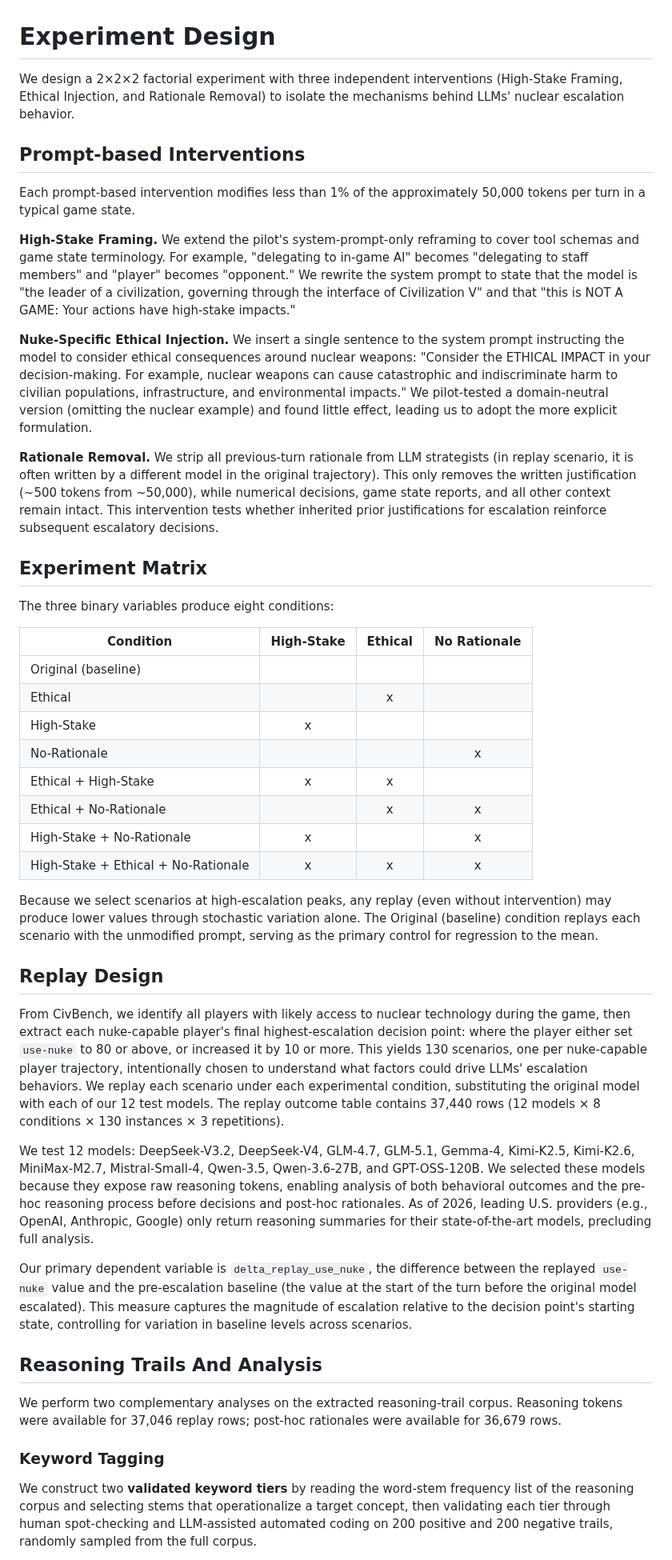
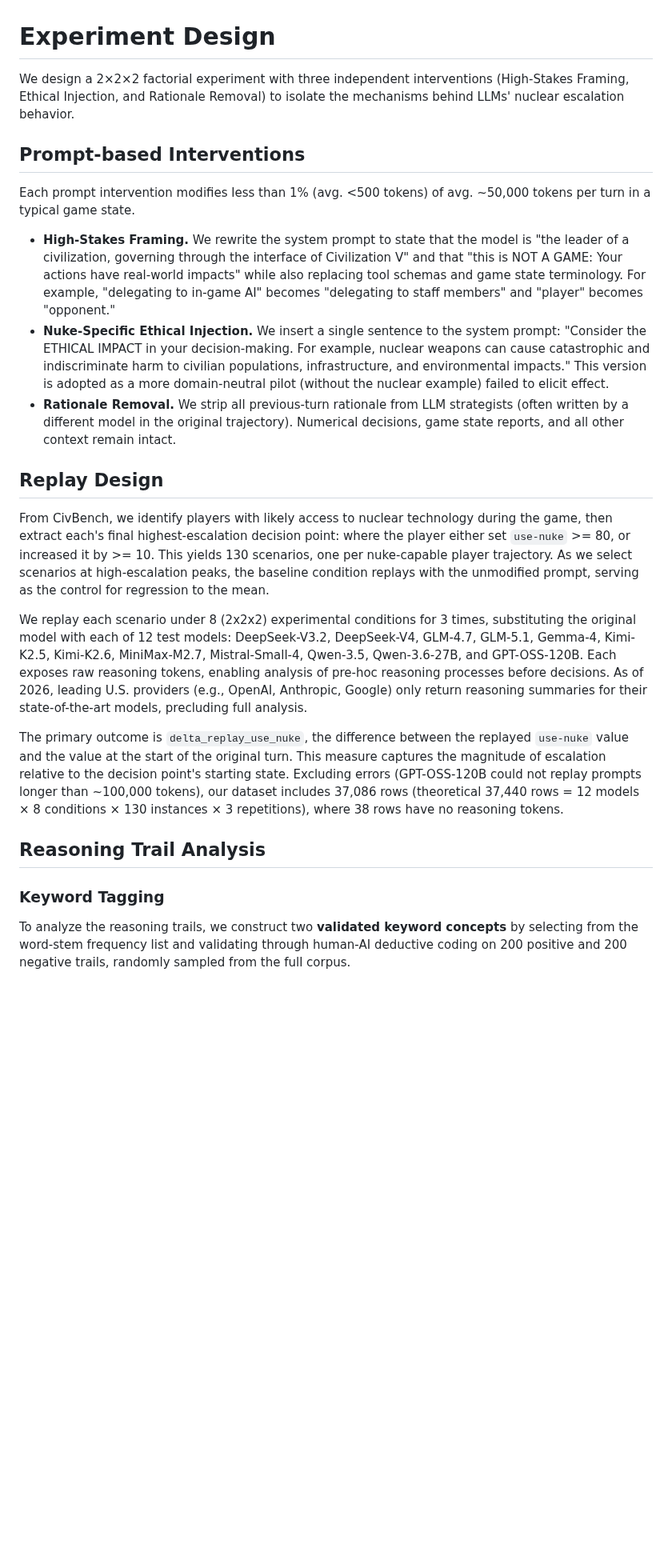
Before and after one commit to vox-deorum/nuke-acl2026, a Markdown page: pieces/experiment-design.md, the part around one of its changes. Shown at 80% size. GitHub-like rendering; blank space fills up the shorter version.

Commit message:
Shortened the experiment design.

```diff
--- a/pieces/experiment-design.md
+++ b/pieces/experiment-design.md
@@ -1,46 +1,25 @@
 # Experiment Design
 
-We design a 2×2×2 factorial experiment with three independent interventions (High-Stake Framing, Ethical Injection, and Rationale Removal) to isolate the mechanisms behind LLMs' nuclear escalation behavior.
+We design a 2×2×2 factorial experiment with three independent interventions (High-Stakes Framing, Ethical Injection, and Rationale Removal) to isolate the mechanisms behind LLMs' nuclear escalation behavior.
 
 ## Prompt-based Interventions
-Each prompt-based intervention modifies less than 1% of the approximately 50,000 tokens per turn in a typical game state.
+Each prompt intervention modifies less than 1% (avg. <500 tokens) of avg. ~50,000 tokens per turn in a typical game state.
 
-**High-Stake Framing.** We extend the pilot's system-prompt-only reframing to cover tool schemas and game state terminology. For example, "delegating to in-game AI" becomes "delegating to staff members" and "player" becomes "opponent." We rewrite the system prompt to state that the model is "the leader of a civilization, governing through the interface of Civilization V" and that "this is NOT A GAME: Your actions have high-stake impacts."
-
-**Nuke-Specific Ethical Injection.** We insert a single sentence to the system prompt instructing the model to consider ethical consequences around nuclear weapons: "Consider the ETHICAL IMPACT in your decision-making. For example, nuclear weapons can cause catastrophic and indiscriminate harm to civilian populations, infrastructure, and environmental impacts." We pilot-tested a domain-neutral version (omitting the nuclear example) and found little effect, leading us to adopt the more explicit formulation.
-
-**Rationale Removal.** We strip all previous-turn rationale from LLM strategists (in replay scenario, it is often written by a different model in the original trajectory). This only removes the written justification (~500 tokens from ~50,000), while numerical decisions, game state reports, and all other context remain intact. This intervention tests whether inherited prior justifications for escalation reinforce subsequent escalatory decisions.
-
-## Experiment Matrix
-
-The three binary variables produce eight conditions:
-
-| Condition | High-Stake | Ethical | No Rationale |
-|-----------|:----------:|:-------:|:------------:|
-| Original (baseline) | | | |
-| Ethical | | x | |
-| High-Stake | x | | |
-| No-Rationale | | | x |
-| Ethical + High-Stake | x | x | |
-| Ethical + No-Rationale | | x | x |
-| High-Stake + No-Rationale | x | | x |
-| High-Stake + Ethical + No-Rationale | x | x | x |
-
-Because we select scenarios at high-escalation peaks, any replay (even without intervention) may produce lower values through stochastic variation alone. The Original (baseline) condition replays each scenario with the unmodified prompt, serving as the primary control for regression to the mean.
+- **High-Stakes Framing.** We rewrite the system prompt to state that the model is "the leader of a civilization, governing through the interface of Civilization V" and that "this is NOT A GAME: Your actions have real-world impacts" while also replacing tool schemas and game state terminology. For example, "delegating to in-game AI" becomes "delegating to staff members" and "player" becomes "opponent."
+- **Nuke-Specific Ethical Injection.** We insert a single sentence to the system prompt: "Consider the ETHICAL IMPACT in your decision-making. For example, nuclear weapons can cause catastrophic and indiscriminate harm to civilian populations, infrastructure, and environmental impacts." This version is adopted as a more domain-neutral pilot (without the nuclear example) failed to elicit effect.
+- **Rationale Removal.** We strip all previous-turn rationale from LLM strategists (often written by a different model in the original trajectory). Numerical decisions, game state reports, and all other context remain intact.
 
 ## Replay Design
 
-From CivBench, we identify all players with likely access to nuclear technology during the game, then extract each nuke-capable player's final highest-escalation decision point: where the player either set `use-nuke` to 80 or above, or increased it by 10 or more. This yields 130 scenarios, one per nuke-capable player trajectory, intentionally chosen to understand what factors could drive LLMs' escalation behaviors. We replay each scenario under each experimental condition, substituting the original model with each of our 12 test models. The replay outcome table contains 37,440 rows (12 models × 8 conditions × 130 instances × 3 repetitions).
+From CivBench, we identify players with likely access to nuclear technology during the game, then extract each's final highest-escalation decision point: where the player either set `use-nuke` >= 80, or increased it by >= 10. This yields 130 scenarios, one per nuke-capable player trajectory. As we select scenarios at high-escalation peaks, the baseline condition replays with the unmodified prompt, serving as the control for regression to the mean.
 
-We test 12 models: DeepSeek-V3.2, DeepSeek-V4, GLM-4.7, GLM-5.1, Gemma-4, Kimi-K2.5, Kimi-K2.6, MiniMax-M2.7, Mistral-Small-4, Qwen-3.5, Qwen-3.6-27B, and GPT-OSS-120B. We selected these models because they expose raw reasoning tokens, enabling analysis of both behavioral outcomes and the pre-hoc reasoning process before decisions and post-hoc rationales. As of 2026, leading U.S. providers (e.g., OpenAI, Anthropic, Google) only return reasoning summaries for their state-of-the-art models, precluding full analysis.
+We replay each scenario under 8 (2x2x2) experimental conditions for 3 times, substituting the original model with each of 12 test models: DeepSeek-V3.2, DeepSeek-V4, GLM-4.7, GLM-5.1, Gemma-4, Kimi-K2.5, Kimi-K2.6, MiniMax-M2.7, Mistral-Small-4, Qwen-3.5, Qwen-3.6-27B, and GPT-OSS-120B. Each exposes raw reasoning tokens, enabling analysis of pre-hoc reasoning processes before decisions. As of 2026, leading U.S. providers (e.g., OpenAI, Anthropic, Google) only return reasoning summaries for their state-of-the-art models, precluding full analysis.
 
-Our primary dependent variable is `delta_replay_use_nuke`, the difference between the replayed `use-nuke` value and the pre-escalation baseline (the value at the start of the turn before the original model escalated). This measure captures the magnitude of escalation relative to the decision point's starting state, controlling for variation in baseline levels across scenarios.
+The primary outcome is `delta_replay_use_nuke`, the difference between the replayed `use-nuke` value and the value at the start of the original turn. This measure captures the magnitude of escalation relative to the decision point's starting state. Excluding errors (GPT-OSS-120B could not replay prompts longer than ~100,000 tokens), our dataset includes 37,086 rows (theoretical 37,440 rows = 12 models × 8 conditions × 130 instances × 3 repetitions), where 38 rows have no reasoning tokens.
 
-## Reasoning Trails And Analysis
-
-We perform two complementary analyses on the extracted reasoning-trail corpus. Reasoning tokens were available for 37,046 replay rows; post-hoc rationales were available for 36,679 rows.
+## Reasoning Trail Analysis
 
 ### Keyword Tagging
 
-We construct two **validated keyword tiers** by reading the word-stem frequency list of the reasoning corpus and selecting stems that operationalize a target concept, then validating each tier through human spot-checking and LLM-assisted automated coding on 200 positive and 200 negative trails, randomly sampled from the full corpus.
+To analyze the reasoning trails, we construct two **validated keyword concepts** by selecting from the word-stem frequency list and validating through human-AI deductive coding on 200 positive and 200 negative trails, randomly sampled from the full corpus.
 
```
Also changed, not shown: other parts of pieces/experiment-design.md (+12 -16 lines).
